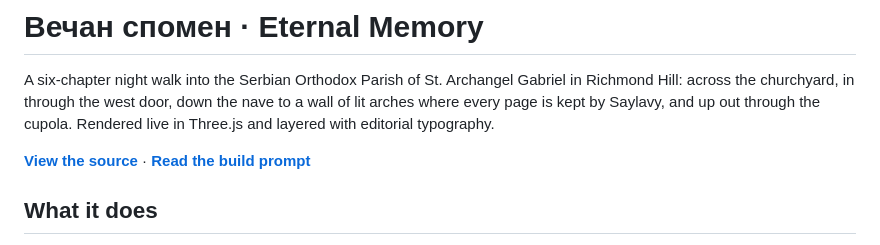
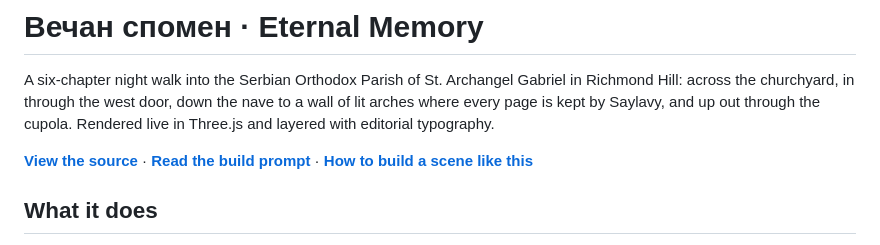
Before and after one commit to EugenAzxa/3d-ortdox-church-, a Markdown page: README.md, the part around the change. GitHub-like rendering.

```diff
--- a/README.md
+++ b/README.md
@@ -5,7 +5,7 @@ Richmond Hill: across the churchyard, in through the west door, down the nave to
 of lit arches where every page is kept by Saylavy, and up out through the cupola.
 Rendered live in Three.js and layered with editorial typography.
 
-[**View the source**](https://github.com/EugenAzxa/3d-ortdox-church-) · [**Read the build prompt**](PROMPT.md)
+[**View the source**](https://github.com/EugenAzxa/3d-ortdox-church-) · [**Read the build prompt**](PROMPT.md) · [**How to build a scene like this**](docs/BUILD.md)
 
 ## What it does
 
```
Also changed, not shown: docs/BUILD.md (added, +121 -0 lines).
